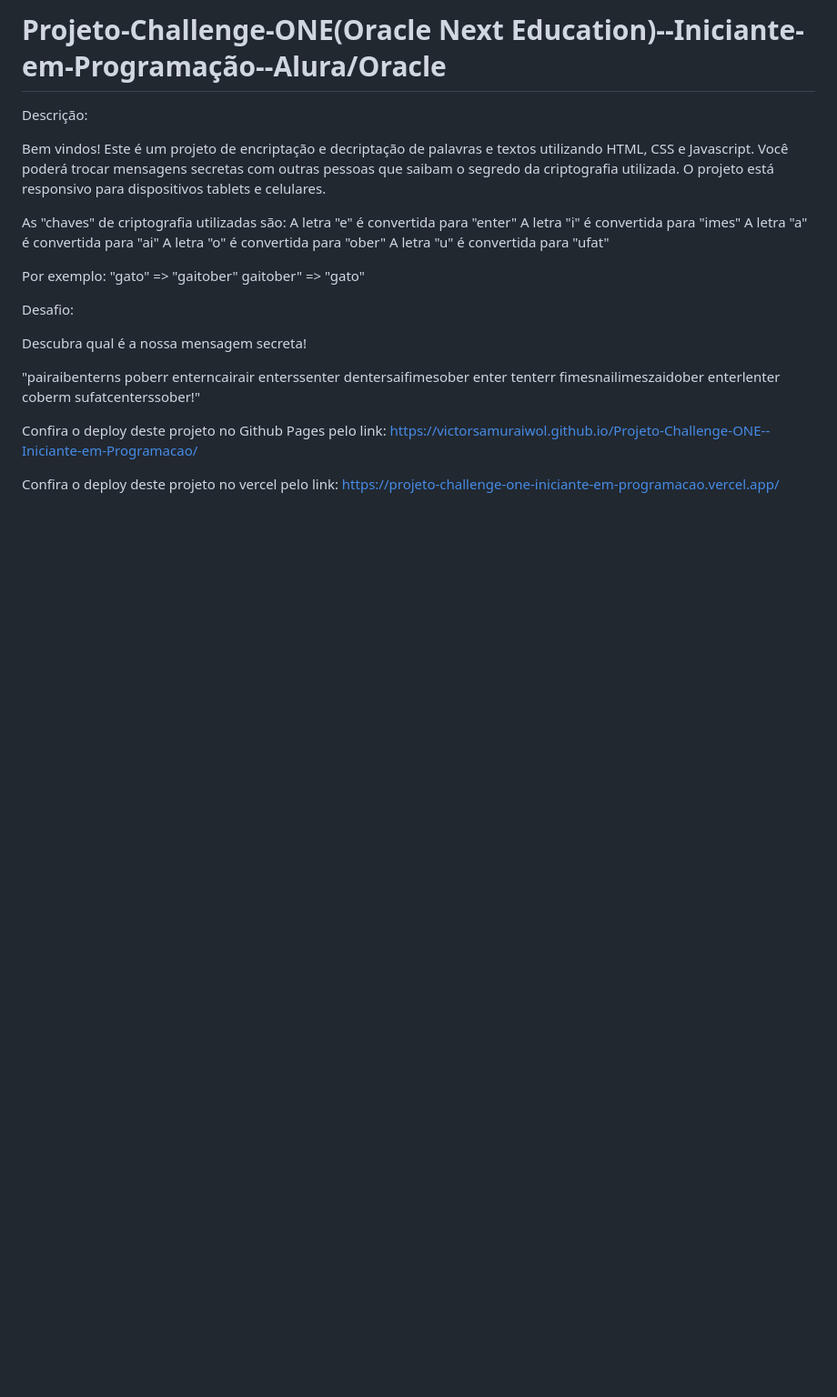
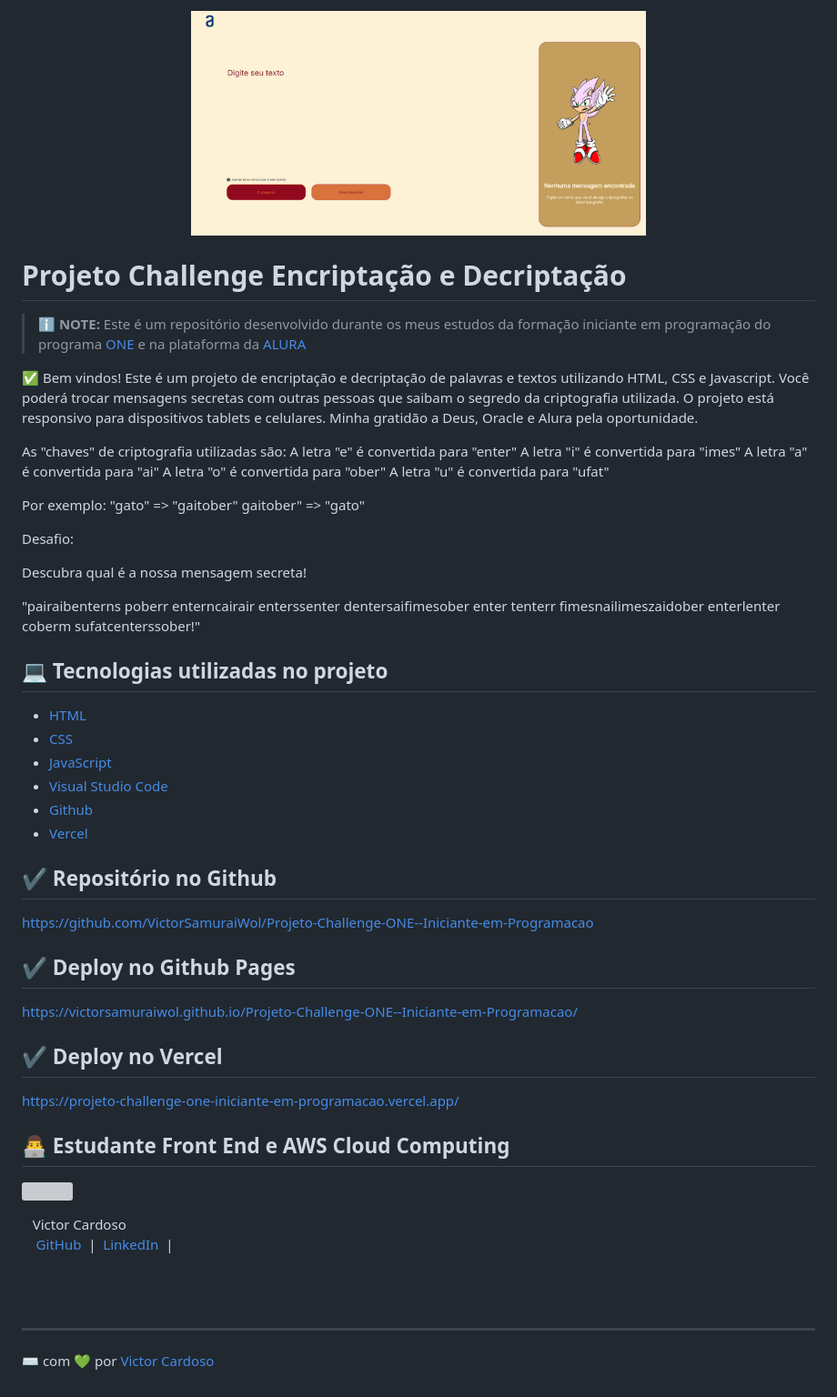
Before and after one commit to VictorSamuraiWol/Projeto-Challenge-ONE--Iniciante-em-Programacao, a Markdown page: README.md, the part around the change. Shown: that part at 91% size. Drawn GitHub-style; pictures changed too: src/assets/img-challenge-encriptacao.png (added); blank space fills up the shorter version; grey boxes are pictures that could not be loaded.

Commit message:
ajuste readme

```diff
--- a/README.md
+++ b/README.md
@@ -1,9 +1,17 @@
-# Projeto-Challenge-ONE(Oracle Next Education)--Iniciante-em-Programação--Alura/Oracle
+<p align="center">
+<img
+    src="src/assets/img-challenge-encriptacao.png"
+    width="500"
+/>
+</p>
 
-Descrição:
+# Projeto Challenge Encriptação e Decriptação
 
-Bem vindos! Este é um projeto de encriptação e decriptação de palavras e textos utilizando HTML, CSS e Javascript. Você poderá trocar mensagens secretas com outras pessoas que saibam o segredo da criptografia utilizada.
+ > ℹ️ **NOTE:** Este é um repositório desenvolvido durante os meus estudos da formação iniciante em programação do programa [ONE](https://www.oracle.com/br/education/oracle-next-education/) e na plataforma da [ALURA](https://www.alura.com.br/)
+
+✅ Bem vindos! Este é um projeto de encriptação e decriptação de palavras e textos utilizando HTML, CSS e Javascript. Você poderá trocar mensagens secretas com outras pessoas que saibam o segredo da criptografia utilizada.
 O projeto está responsivo para dispositivos tablets e celulares.
+Minha gratidão a Deus, Oracle e Alura pela oportunidade.
 
 As "chaves" de criptografia utilizadas são:
 A letra "e" é convertida para "enter"
@@ -22,8 +30,49 @@ Descubra qual é a nossa mensagem secreta!
 
 "pairaibenterns poberr enterncairair enterssenter dentersaifimesober enter tenterr fimesnailimeszaidober enterlenter coberm sufatcenterssober!"
 
-Confira o deploy deste projeto no Github Pages pelo link:
+## 💻 Tecnologias utilizadas no projeto
+
+- [HTML](https://html.com/)
+- [CSS](https://www.w3.org/Style/CSS/Overview.en.html)
+- [JavaScript](https://www.javascript.com/)
+- [Visual Studio Code](https://code.visualstudio.com/)
+- [Github](https://github.com/)
+- [Vercel](https://vercel.com/)
+
+## ✔ Repositório no Github
+https://github.com/VictorSamuraiWol/Projeto-Challenge-ONE--Iniciante-em-Programacao
+
+## ✔ Deploy no Github Pages
 https://victorsamuraiwol.github.io/Projeto-Challenge-ONE--Iniciante-em-Programacao/
 
-Confira o deploy deste projeto no vercel pelo link:
+## ✔ Deploy no Vercel
 https://projeto-challenge-one-iniciante-em-programacao.vercel.app/
+
+## 👨‍💻 Estudante Front End e AWS Cloud Computing
+
+<p>
+    <img
+      align=left
+      margin=10
+      width=80
+      src="https://github.com/VictorSamuraiWol.png"
+    />
+    <p>&nbsp&nbsp&nbspVictor Cardoso<br>
+    &nbsp&nbsp&nbsp
+    <a
+        href="https://github.com/VictorSamuraiWol">
+        GitHub
+    </a>
+    &nbsp;|&nbsp;
+    <a
+        href="https://www.linkedin.com/in/victor-cardoso-cloud-front/">
+        LinkedIn
+    </a>
+    &nbsp;|&nbsp;
+    </p>
+</p>
+<br/><br/>
+
+---
+
+⌨️ com 💚 por [Victor Cardoso](https://github.com/VictorSamuraiWol)
```
